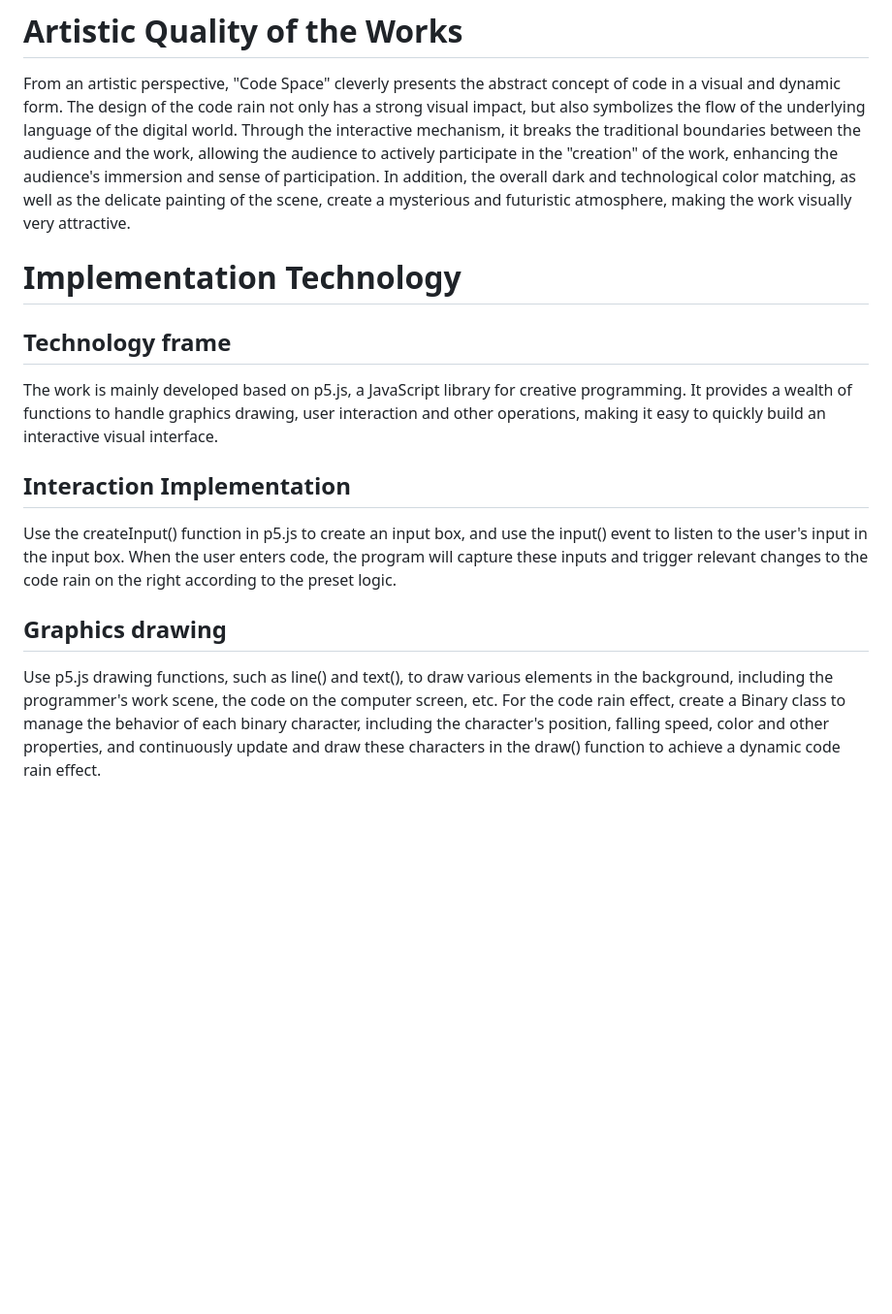
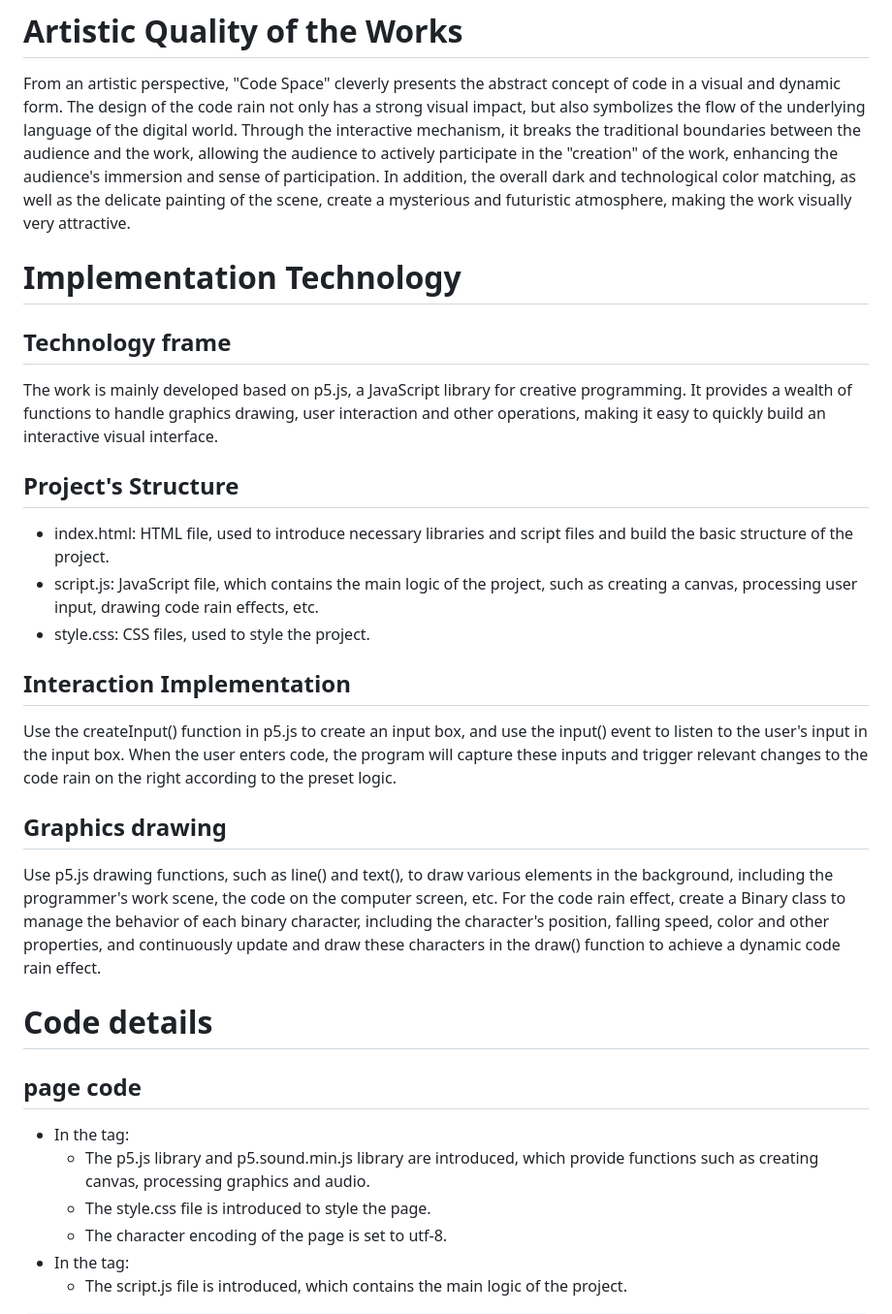
Before and after one commit to xxzxcvd/creative-work-Code-Space, a Markdown page: README.md, the part around the change printed below. Shown: that part at 97% size. GitHub-like rendering; blank space fills up the shorter version.

```diff
--- a/README.md
+++ b/README.md
@@ -15,14 +15,19 @@
 
 From an artistic perspective, "Code Space" cleverly presents the abstract concept of code in a visual and dynamic form. The design of the code rain not only has a strong visual impact, but also symbolizes the flow of the underlying language of the digital world. Through the interactive mechanism, it breaks the traditional boundaries between the audience and the work, allowing the audience to actively participate in the "creation" of the work, enhancing the audience's immersion and sense of participation. In addition, the overall dark and technological color matching, as well as the delicate painting of the scene, create a mysterious and futuristic atmosphere, making the work visually very attractive.
 
+
+
+
+
 # Implementation Technology
 ## Technology frame
 
-
-
 The work is mainly developed based on p5.js, a JavaScript library for creative programming. It provides a wealth of functions to handle graphics drawing, user interaction and other operations, making it easy to quickly build an interactive visual interface.
 
-
+## Project's Structure
+- index.html: HTML file, used to introduce necessary libraries and script files and build the basic structure of the project.
+- script.js: JavaScript file, which contains the main logic of the project, such as creating a canvas, processing user input, drawing code rain effects, etc.
+- style.css: CSS files, used to style the project.
 
 ## Interaction Implementation
 
@@ -31,7 +36,16 @@ Use the createInput() function in p5.js to create an input box, and use the inpu
 
 ## Graphics drawing
 
+Use p5.js drawing functions, such as line() and text(), to draw various elements in the background, including the programmer's work scene, the code on the computer screen, etc. For the code rain effect, create a Binary class to manage the behavior of each binary character, including the character's position, falling speed, color and other properties, and continuously update and draw these characters in the draw() function to achieve a dynamic code rain effect.
+
+# Code details
 
 
-Use p5.js drawing functions, such as line() and text(), to draw various elements in the background, including the programmer's work scene, the code on the computer screen, etc. For the code rain effect, create a Binary class to manage the behavior of each binary character, including the character's position, falling speed, color and other properties, and continuously update and draw these characters in the draw() function to achieve a dynamic code rain effect.
+## page code
+- In the <head> tag:
+  - The p5.js library and p5.sound.min.js library are introduced, which provide functions such as creating canvas, processing graphics and audio.
+  - The style.css file is introduced to style the page.
+  - The character encoding of the page is set to utf-8.
+- In the <body> tag:
+  - The script.js file is introduced, which contains the main logic of the project.
 
```
Also changed, not shown: other parts of README.md (+47 -4 lines).
